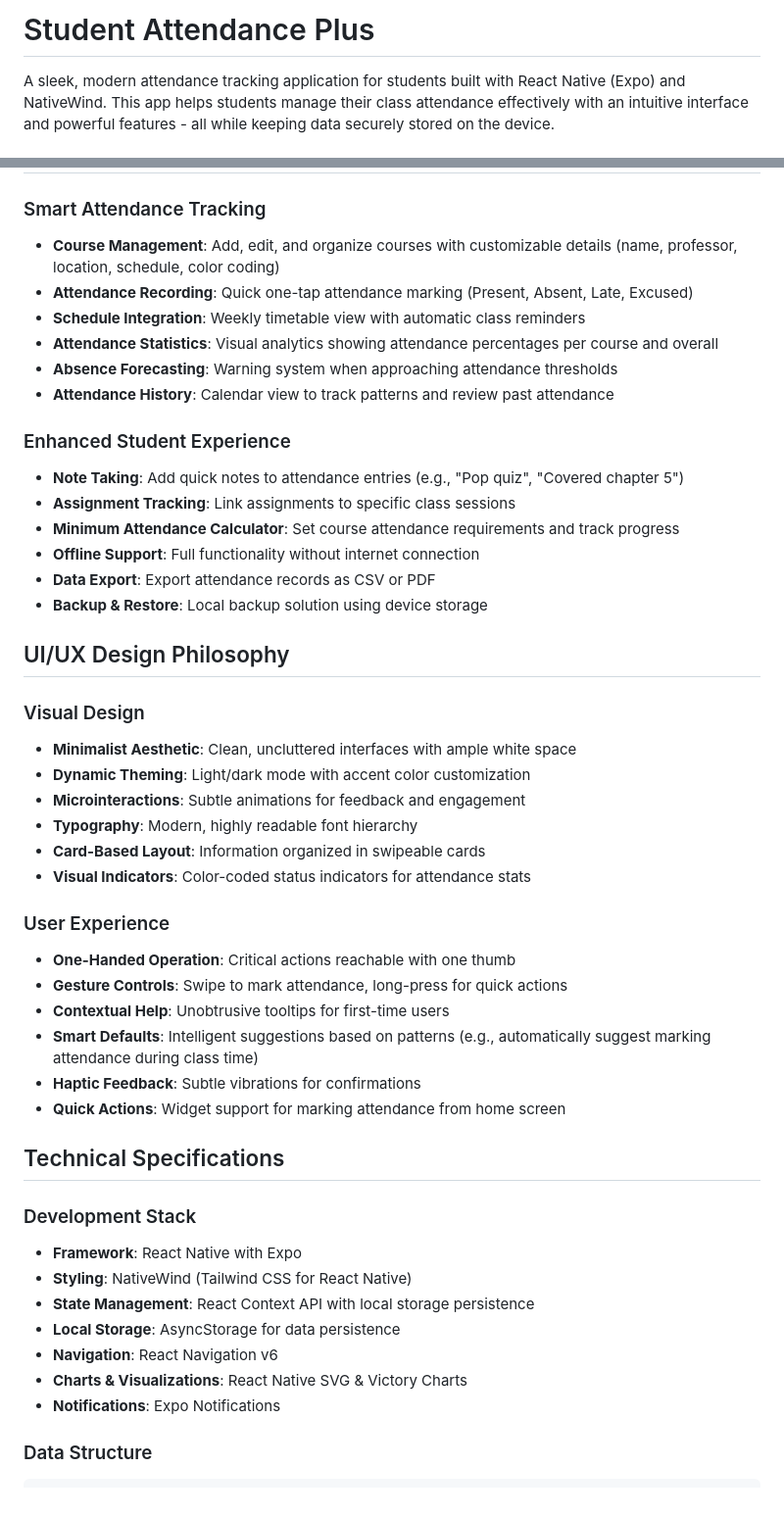
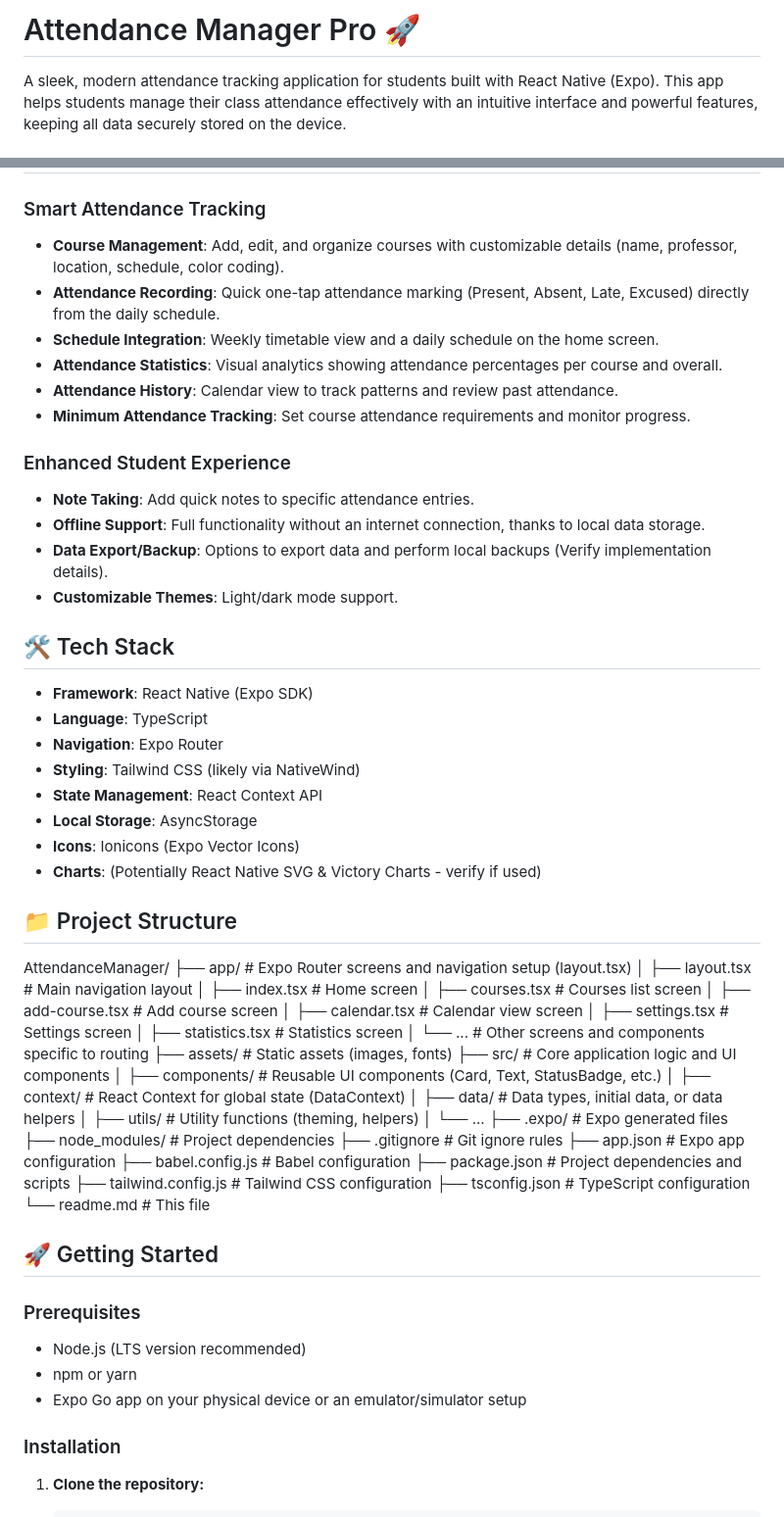
Before and after one commit to Code-name-HeaLer/RollCall-Pro, a Markdown page: README.md, 2 parts joined by grey strips. Shown: that part at 98% size. Drawn GitHub-style.

```diff
--- a/README.md
+++ b/README.md
@@ -1,4 +1,4 @@
-# Student Attendance Plus
+# Attendance Manager Pro 🚀
 
-A sleek, modern attendance tracking application for students built with React Native (Expo) and NativeWind. This app helps students manage their class attendance effectively with an intuitive interface and powerful features - all while keeping data securely stored on the device.
+A sleek, modern attendance tracking application for students built with React Native (Expo). This app helps students manage their class attendance effectively with an intuitive interface and powerful features, keeping all data securely stored on the device.
 
@@ -6,53 +9,69 @@ A sleek, modern attendance tracking application for students built with React Na
 
 ### Smart Attendance Tracking
 
-- **Course Management**: Add, edit, and organize courses with customizable details (name, professor, location, schedule, color coding)
-- **Attendance Recording**: Quick one-tap attendance marking (Present, Absent, Late, Excused)
-- **Schedule Integration**: Weekly timetable view with automatic class reminders
-- **Attendance Statistics**: Visual analytics showing attendance percentages per course and overall
-- **Absence Forecasting**: Warning system when approaching attendance thresholds
-- **Attendance History**: Calendar view to track patterns and review past attendance
+- **Course Management**: Add, edit, and organize courses with customizable details (name, professor, location, schedule, color coding).
+- **Attendance Recording**: Quick one-tap attendance marking (Present, Absent, Late, Excused) directly from the daily schedule.
+- **Schedule Integration**: Weekly timetable view and a daily schedule on the home screen.
+- **Attendance Statistics**: Visual analytics showing attendance percentages per course and overall.
+- **Attendance History**: Calendar view to track patterns and review past attendance.
+- **Minimum Attendance Tracking**: Set course attendance requirements and monitor progress.
 
 ### Enhanced Student Experience
 
-- **Note Taking**: Add quick notes to attendance entries (e.g., "Pop quiz", "Covered chapter 5")
-- **Assignment Tracking**: Link assignments to specific class sessions
-- **Minimum Attendance Calculator**: Set course attendance requirements and track progress
-- **Offline Support**: Full functionality without internet connection
-- **Data Export**: Export attendance records as CSV or PDF
-- **Backup & Restore**: Local backup solution using device storage
+- **Note Taking**: Add quick notes to specific attendance entries.
+- **Offline Support**: Full functionality without an internet connection, thanks to local data storage.
+- **Data Export/Backup**: Options to export data and perform local backups (Verify implementation details).
+- **Customizable Themes**: Light/dark mode support.
 
-## UI/UX Design Philosophy
+## 🛠️ Tech Stack
 
-### Visual Design
+- **Framework**: React Native (Expo SDK)
+- **Language**: TypeScript
+- **Navigation**: Expo Router
+- **Styling**: Tailwind CSS (likely via NativeWind)
+- **State Management**: React Context API
+- **Local Storage**: AsyncStorage
+- **Icons**: Ionicons (Expo Vector Icons)
+- **Charts**: (Potentially React Native SVG & Victory Charts - verify if used)
 
-- **Minimalist Aesthetic**: Clean, uncluttered interfaces with ample white space
-- **Dynamic Theming**: Light/dark mode with accent color customization
-- **Microinteractions**: Subtle animations for feedback and engagement
-- **Typography**: Modern, highly readable font hierarchy
-- **Card-Based Layout**: Information organized in swipeable cards
-- **Visual Indicators**: Color-coded status indicators for attendance stats
+## 📁 Project Structure
 
-### User Experience
+AttendanceManager/
+├── app/ # Expo Router screens and navigation setup (layout.tsx)
+│ ├── layout.tsx # Main navigation layout
+│ ├── index.tsx # Home screen
+│ ├── courses.tsx # Courses list screen
+│ ├── add-course.tsx # Add course screen
+│ ├── calendar.tsx # Calendar view screen
+│ ├── settings.tsx # Settings screen
+│ ├── statistics.tsx # Statistics screen
+│ └── ... # Other screens and components specific to routing
+├── assets/ # Static assets (images, fonts)
+├── src/ # Core application logic and UI components
+│ ├── components/ # Reusable UI components (Card, Text, StatusBadge, etc.)
+│ ├── context/ # React Context for global state (DataContext)
+│ ├── data/ # Data types, initial data, or data helpers
+│ ├── utils/ # Utility functions (theming, helpers)
+│ └── ...
+├── .expo/ # Expo generated files
+├── node_modules/ # Project dependencies
+├── .gitignore # Git ignore rules
+├── app.json # Expo app configuration
+├── babel.config.js # Babel configuration
+├── package.json # Project dependencies and scripts
+├── tailwind.config.js # Tailwind CSS configuration
+├── tsconfig.json # TypeScript configuration
+└── readme.md # This file
 
-- **One-Handed Operation**: Critical actions reachable with one thumb
-- **Gesture Controls**: Swipe to mark attendance, long-press for quick actions
-- **Contextual Help**: Unobtrusive tooltips for first-time users
-- **Smart Defaults**: Intelligent suggestions based on patterns (e.g., automatically suggest marking attendance during class time)
-- **Haptic Feedback**: Subtle vibrations for confirmations
-- **Quick Actions**: Widget support for marking attendance from home screen
+## 🚀 Getting Started
 
-## Technical Specifications
+### Prerequisites
 
-### Development Stack
+- Node.js (LTS version recommended)
+- npm or yarn
+- Expo Go app on your physical device or an emulator/simulator setup
 
-- **Framework**: React Native with Expo
-- **Styling**: NativeWind (Tailwind CSS for React Native)
-- **State Management**: React Context API with local storage persistence
-- **Local Storage**: AsyncStorage for data persistence
-- **Navigation**: React Navigation v6
-- **Charts & Visualizations**: React Native SVG & Victory Charts
-- **Notifications**: Expo Notifications
+### Installation
 
-### Data Structure
+1.  **Clone the repository:**
 
```
Also changed, not shown: other parts of README.md (+38 -97 lines).
